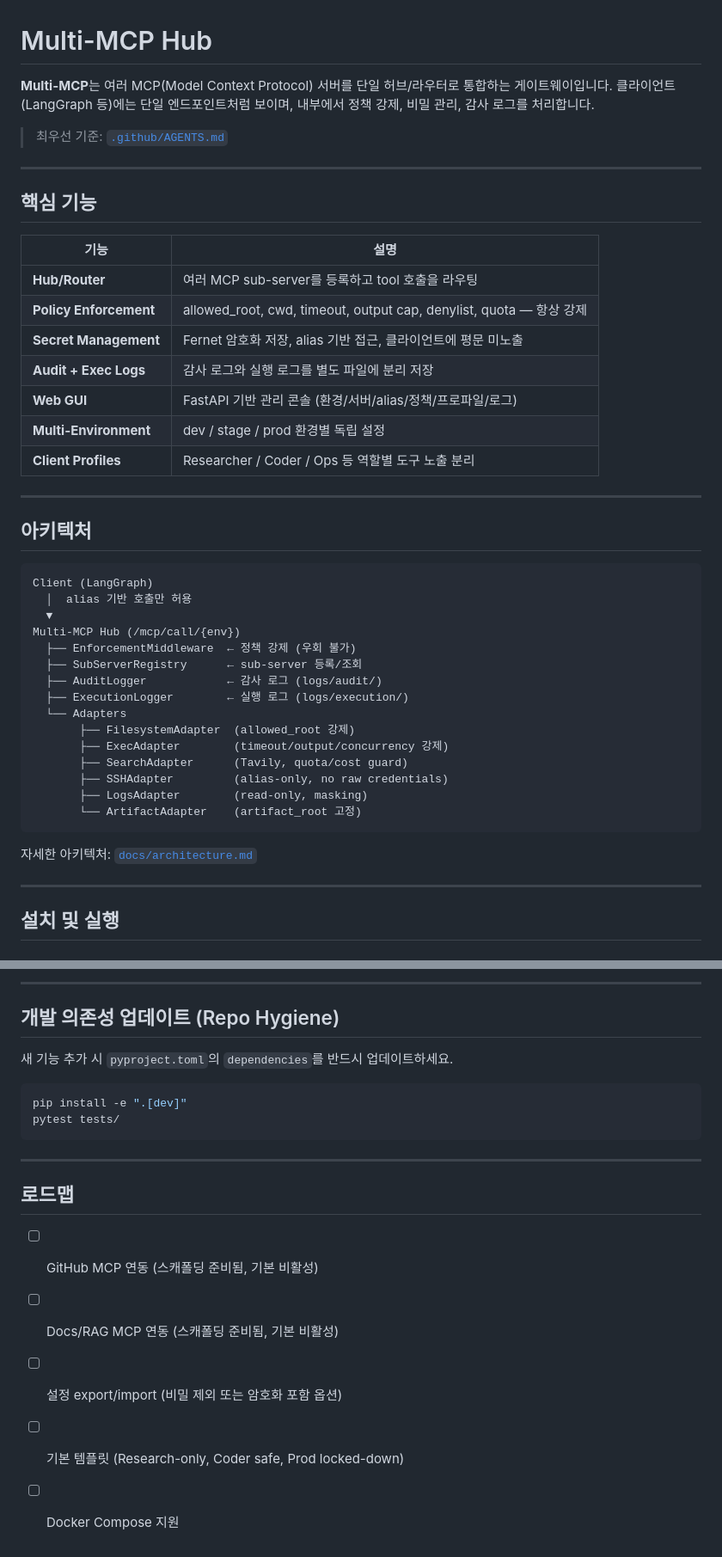
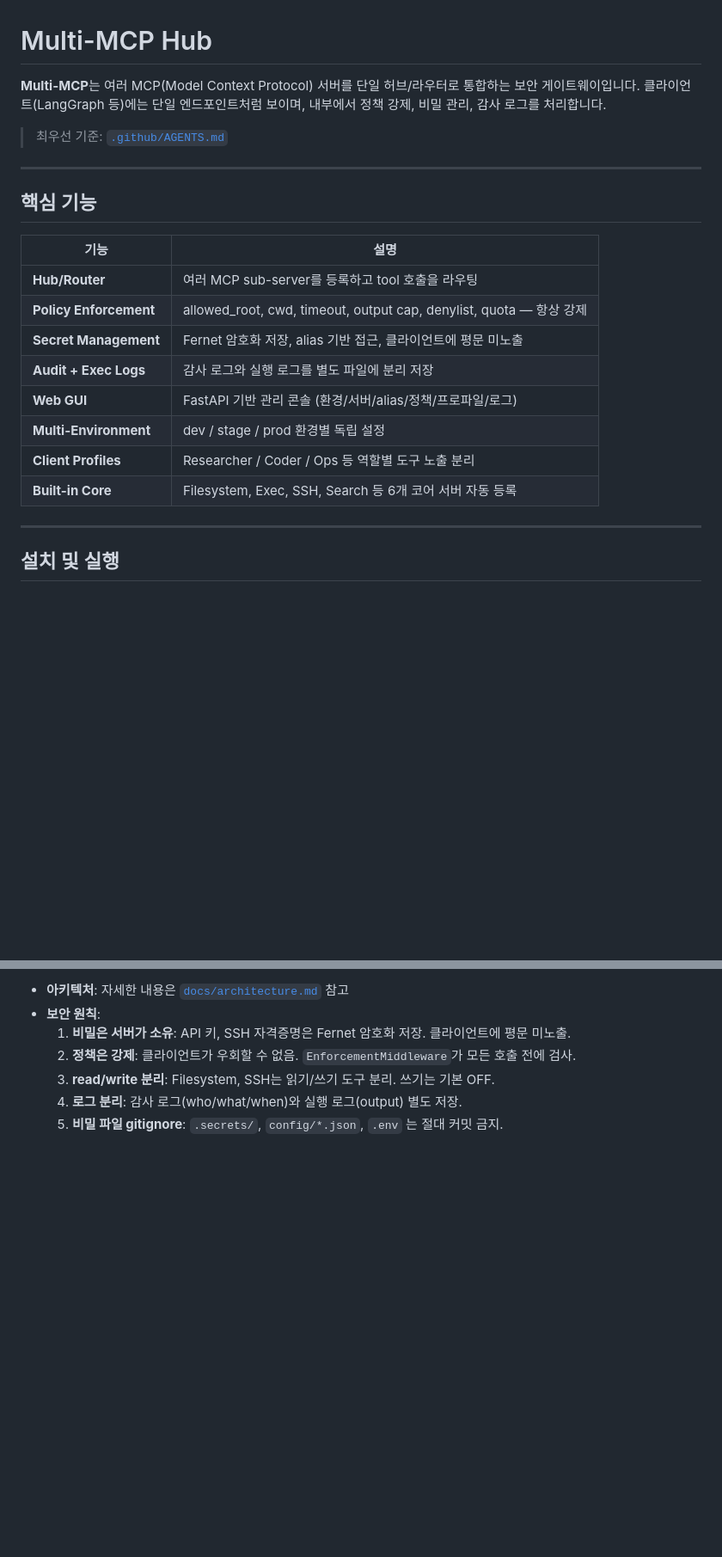
Before and after one commit to manbavaran/Multi-MCP, a Markdown page: README.md, 2 parts joined by grey strips. Shown at 86% size. Rendered like a GitHub page; blank space fills up the shorter version.

````diff
--- a/README.md
+++ b/README.md
@@ -1,6 +1,6 @@
 # Multi-MCP Hub
 
-**Multi-MCP**는 여러 MCP(Model Context Protocol) 서버를 단일 허브/라우터로 통합하는 게이트웨이입니다. 클라이언트(LangGraph 등)에는 단일 엔드포인트처럼 보이며, 내부에서 정책 강제, 비밀 관리, 감사 로그를 처리합니다.
+**Multi-MCP**는 여러 MCP(Model Context Protocol) 서버를 단일 허브/라우터로 통합하는 보안 게이트웨이입니다. 클라이언트(LangGraph 등)에는 단일 엔드포인트처럼 보이며, 내부에서 정책 강제, 비밀 관리, 감사 로그를 처리합니다.
 
 > 최우선 기준: [`.github/AGENTS.md`](.github/AGENTS.md)
 
@@ -9,7 +9,7 @@
 ## 핵심 기능
 
 | 기능 | 설명 |
-|------|------|
+|---|---|
 | **Hub/Router** | 여러 MCP sub-server를 등록하고 tool 호출을 라우팅 |
 | **Policy Enforcement** | allowed_root, cwd, timeout, output cap, denylist, quota — 항상 강제 |
 | **Secret Management** | Fernet 암호화 저장, alias 기반 접근, 클라이언트에 평문 미노출 |
@@ -17,30 +17,7 @@
 | **Web GUI** | FastAPI 기반 관리 콘솔 (환경/서버/alias/정책/프로파일/로그) |
 | **Multi-Environment** | dev / stage / prod 환경별 독립 설정 |
 | **Client Profiles** | Researcher / Coder / Ops 등 역할별 도구 노출 분리 |
-
----
-
-## 아키텍처
-
-```
-Client (LangGraph)
-  │  alias 기반 호출만 허용
-  ▼
-Multi-MCP Hub (/mcp/call/{env})
-  ├── EnforcementMiddleware  ← 정책 강제 (우회 불가)
-  ├── SubServerRegistry      ← sub-server 등록/조회
-  ├── AuditLogger            ← 감사 로그 (logs/audit/)
-  ├── ExecutionLogger        ← 실행 로그 (logs/execution/)
-  └── Adapters
-       ├── FilesystemAdapter  (allowed_root 강제)
-       ├── ExecAdapter        (timeout/output/concurrency 강제)
-       ├── SearchAdapter      (Tavily, quota/cost guard)
-       ├── SSHAdapter         (alias-only, no raw credentials)
-       ├── LogsAdapter        (read-only, masking)
-       └── ArtifactAdapter    (artifact_root 고정)
-```
-
-자세한 아키텍처: [`docs/architecture.md`](docs/architecture.md)
+| **Built-in Core** | Filesystem, Exec, SSH, Search 등 6개 코어 서버 자동 등록 |
 
 ---
 
@@ -240,20 +122,7 @@ Multi-MCP/
----
-
-## 개발 의존성 업데이트 (Repo Hygiene)
-
-새 기능 추가 시 `pyproject.toml`의 `dependencies`를 반드시 업데이트하세요.
-
-```bash
-pip install -e ".[dev]"
-pytest tests/
-```
-
----
-
-## 로드맵
-
-- [ ] GitHub MCP 연동 (스캐폴딩 준비됨, 기본 비활성)
-- [ ] Docs/RAG MCP 연동 (스캐폴딩 준비됨, 기본 비활성)
-- [ ] 설정 export/import (비밀 제외 또는 암호화 포함 옵션)
-- [ ] 기본 템플릿 (Research-only, Coder safe, Prod locked-down)
-- [ ] Docker Compose 지원
+- **아키텍처**: 자세한 내용은 [`docs/architecture.md`](docs/architecture.md) 참고
+- **보안 원칙**:
+  1. **비밀은 서버가 소유**: API 키, SSH 자격증명은 Fernet 암호화 저장. 클라이언트에 평문 미노출.
+  2. **정책은 강제**: 클라이언트가 우회할 수 없음. `EnforcementMiddleware`가 모든 호출 전에 검사.
+  3. **read/write 분리**: Filesystem, SSH는 읽기/쓰기 도구 분리. 쓰기는 기본 OFF.
+  4. **로그 분리**: 감사 로그(who/what/when)와 실행 로그(output) 별도 저장.
+  5. **비밀 파일 gitignore**: `.secrets/`, `config/*.json`, `.env` 는 절대 커밋 금지.
````
Also changed, not shown: other parts of README.md (+33 -128 lines).
